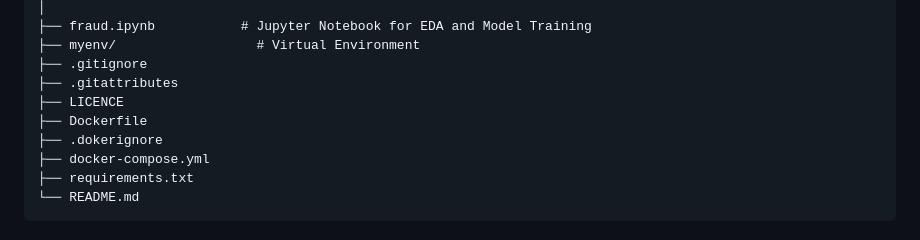
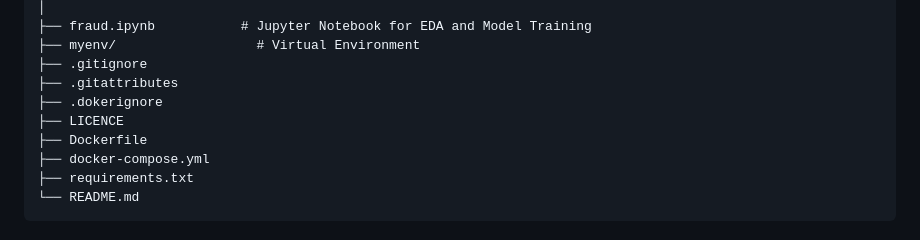
Before and after one commit to kanyi-Gabriel/Fraud_detection, a Markdown page: README.md, the part around the change. GitHub-like rendering.

```diff
--- a/README.md
+++ b/README.md
@@ -60,9 +60,9 @@ Fraud_detection_django_app/
 ├── myenv/                  # Virtual Environment
 ├── .gitignore
 ├── .gitattributes
+├── .dokerignore
 ├── LICENCE
 ├── Dockerfile
-├── .dokerignore
 ├── docker-compose.yml
 ├── requirements.txt
 └── README.md
```
